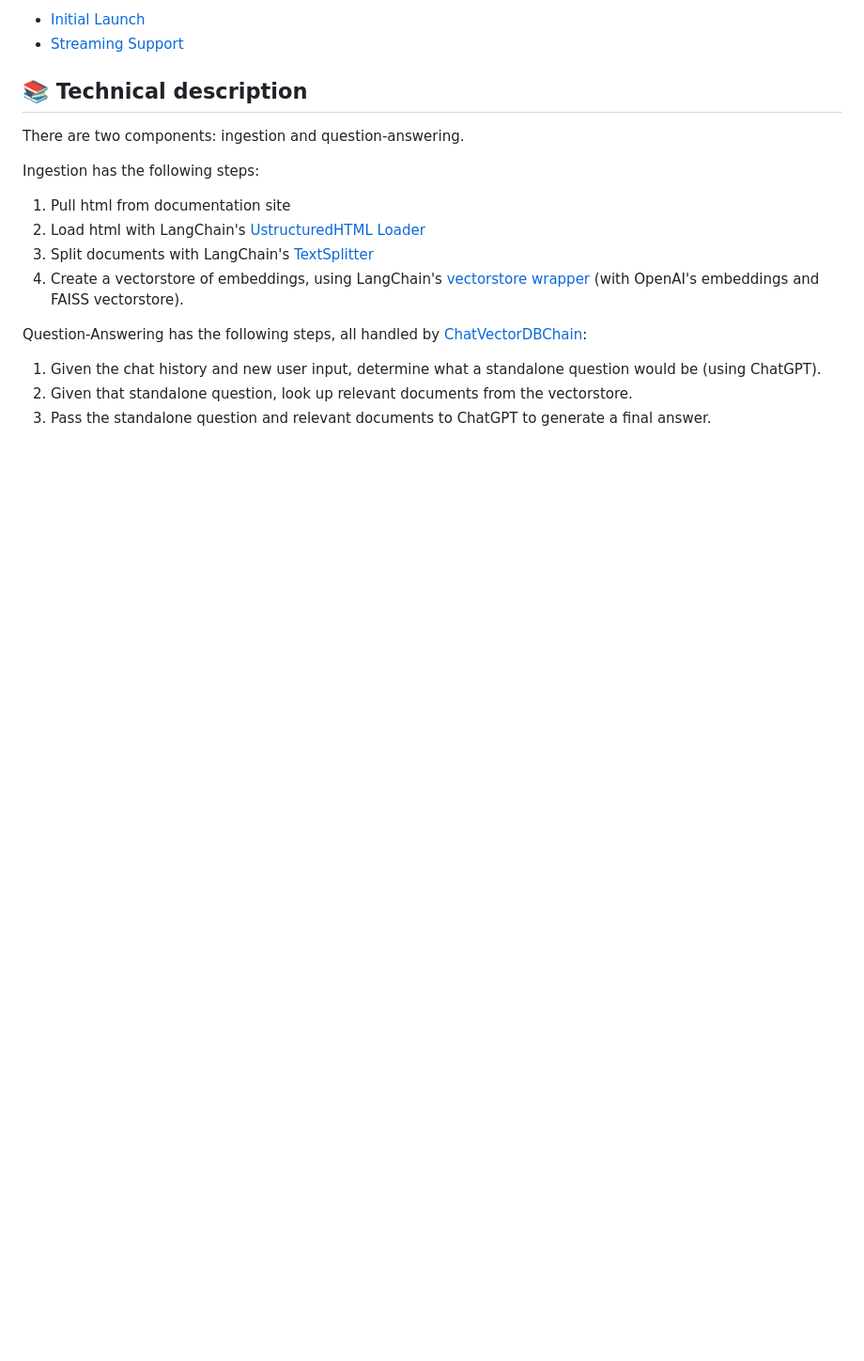
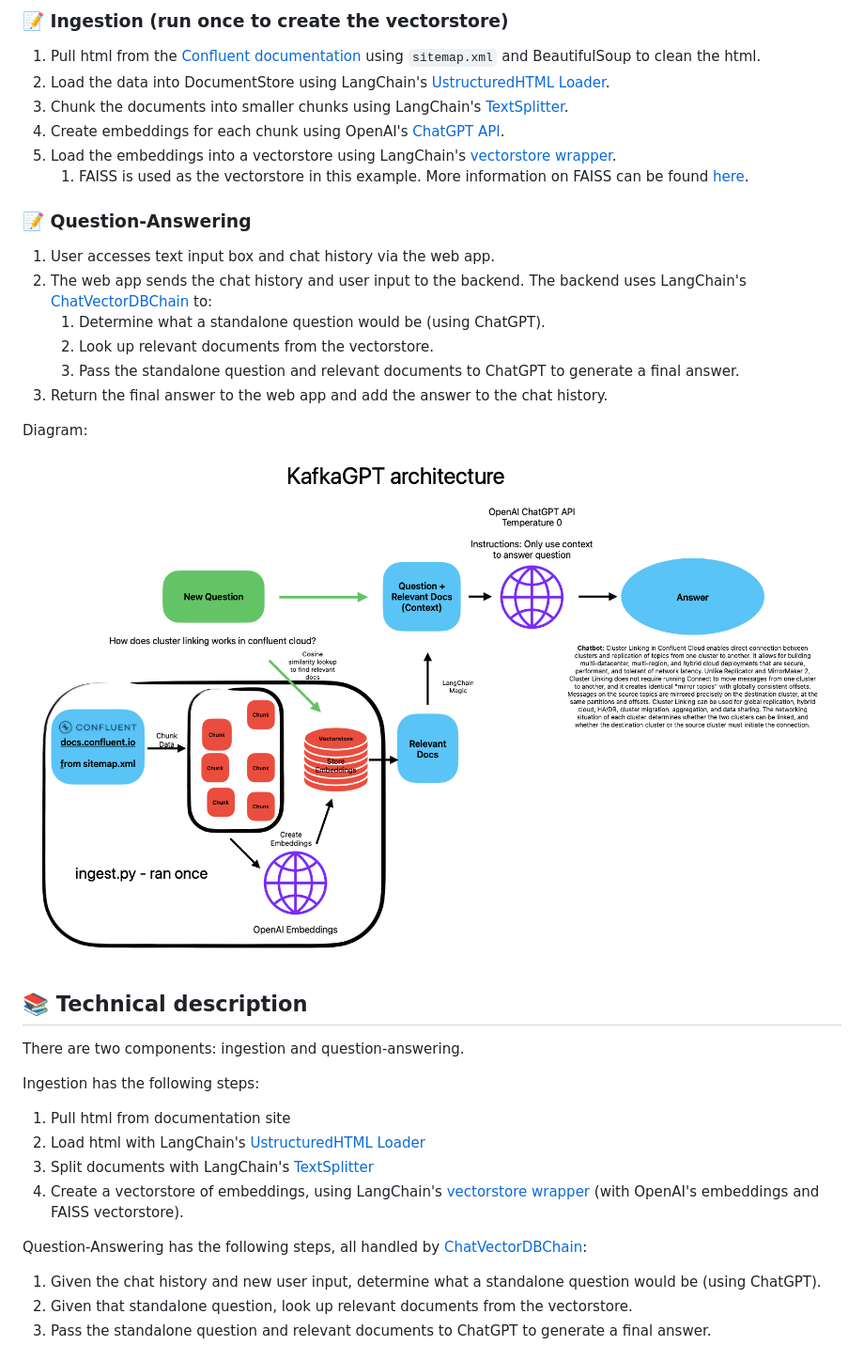
Before and after one commit to mvfolino68/kGPT, a Markdown page: README.md, the part around the change printed below. Shown: that part at 94% size. Drawn GitHub-style; pictures changed too: templates/KafkaGPT.png (added); blank space fills up the shorter version.

```diff
--- a/README.md
+++ b/README.md
@@ -27,6 +43,25 @@ Blog Posts:
 
-- [Initial Launch](https://blog.langchain.dev/langchain-chat/)
-- [Streaming Support](https://blog.langchain.dev/streaming-support-in-langchain/)
+### 📝 Ingestion (run once to create the vectorstore)
+
+1. Pull html from the [Confluent documentation](https://docs.confluent.io/) using `sitemap.xml` and BeautifulSoup to clean the html.
+2. Load the data into DocumentStore using LangChain's [UstructuredHTML Loader](https://langchain.readthedocs.io/en/latest/modules/document_loaders/examples/html.html).
+3. Chunk the documents into smaller chunks using LangChain's [TextSplitter](https://langchain.readthedocs.io/en/latest/reference/modules/text_splitter.html).
+4. Create embeddings for each chunk using OpenAI's [ChatGPT API](https://openai.com/blog/introducing-chatgpt-and-whisper-apis).
+5. Load the embeddings into a vectorstore using LangChain's [vectorstore wrapper](https://langchain.readthedocs.io/en/latest/reference/modules/vectorstore.html).
+   1. FAISS is used as the vectorstore in this example. More information on FAISS can be found [here](https://ai.facebook.com/tools/faiss/).
+
+### 📝 Question-Answering
+
+1. User accesses text input box and chat history via the web app.
+2. The web app sends the chat history and user input to the backend. The backend uses LangChain's [ChatVectorDBChain](https://langchain.readthedocs.io/en/latest/modules/indexes/chain_examples/chat_vector_db.html) to:
+   1. Determine what a standalone question would be (using ChatGPT).
+   2. Look up relevant documents from the vectorstore.
+   3. Pass the standalone question and relevant documents to ChatGPT to generate a final answer.
+3. Return the final answer to the web app and add the answer to the chat history.
+
+
+Diagram:
+![diagram](./templates/KafkaGPT.png)
 
 ## 📚 Technical description
 
```
Also changed, not shown: other parts of README.md (+49 -13 lines), templates/kafkagpt.gif, 2 other files.
